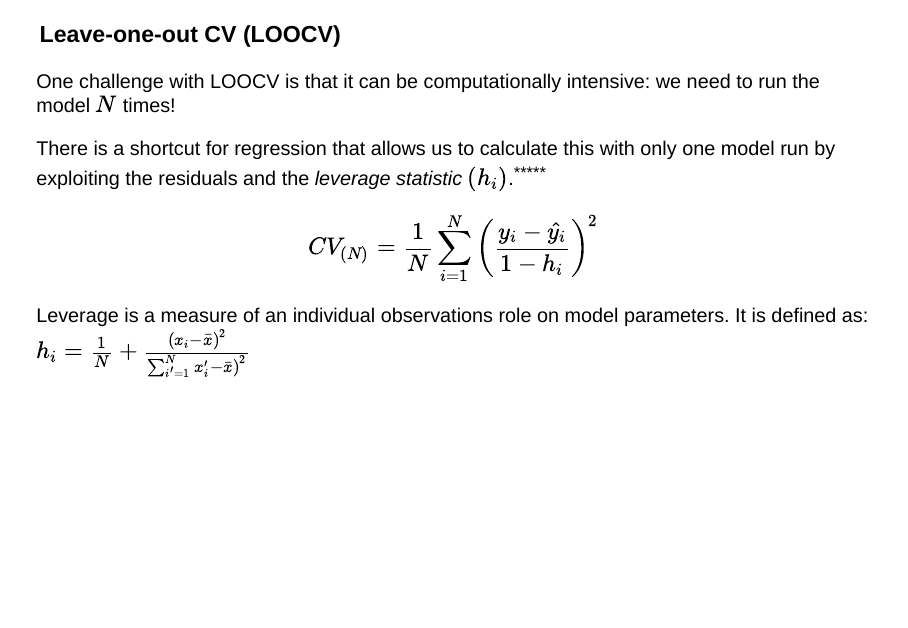
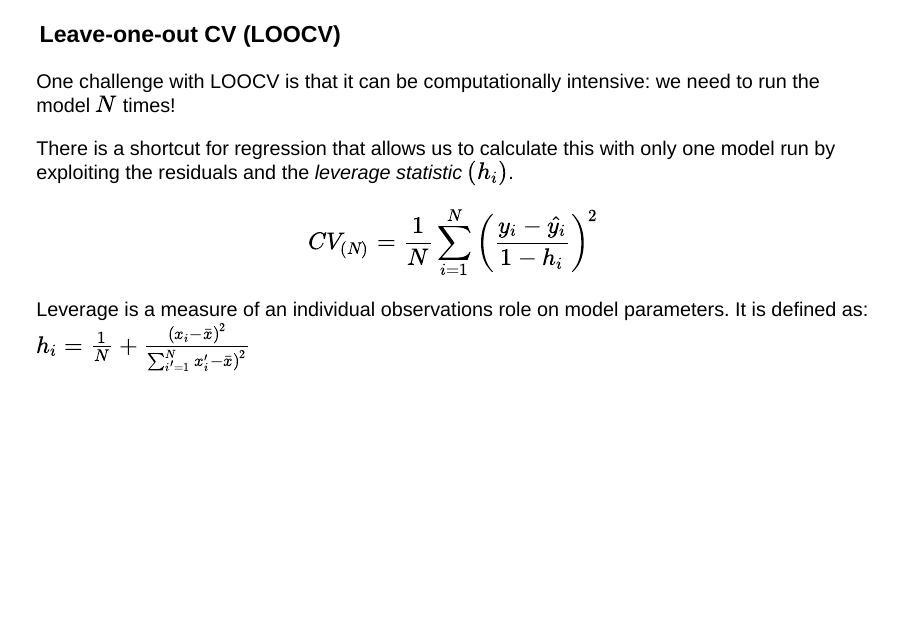
Before and after one commit to dbrentecon/eefe-530, a Quarto document (lectures/15-ml/15-ml.qmd): page 36 of 92 before the commit and page 35 of 91 after it. Rendered offline with R 4.5, knitr and Pandoc in place of Quarto, with nearby package versions; drawn as Slidy slides in place of the format the file asks for; some code elsewhere in the file could not run offline.

Commit message:
lecture 15

```diff
--- a/lectures/15-ml/15-ml.qmd
+++ b/lectures/15-ml/15-ml.qmd
@@ -421,7 +419,7 @@ $$CV_{(N)} = \frac{1}{N} \sum_{i=1}^N \text{MSE}_i$$
 
 One challenge with LOOCV is that it can be computationally intensive: we need to run the model $N$ times!
 
-There is a shortcut for regression that allows us to calculate this with only one model run by exploiting the residuals and the *leverage statistic* $(h_i)$.<sup>*****</sup>
+There is a shortcut for regression that allows us to calculate this with only one model run by exploiting the residuals and the *leverage statistic* $(h_i)$.
 
 $$CV_{(N)} = \frac{1}{N} \sum_{i=1}^N \left( \frac{y_i - \hat{y_i}}{1-h_i} \right)^2$$
 
```
Also changed, not shown: lectures/15-ml/15-ml.qmd (2 more changed lines), 1 other file.
